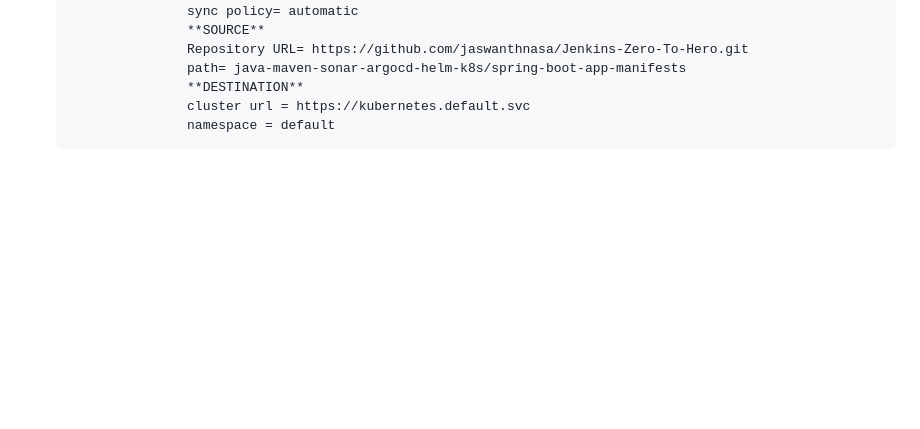
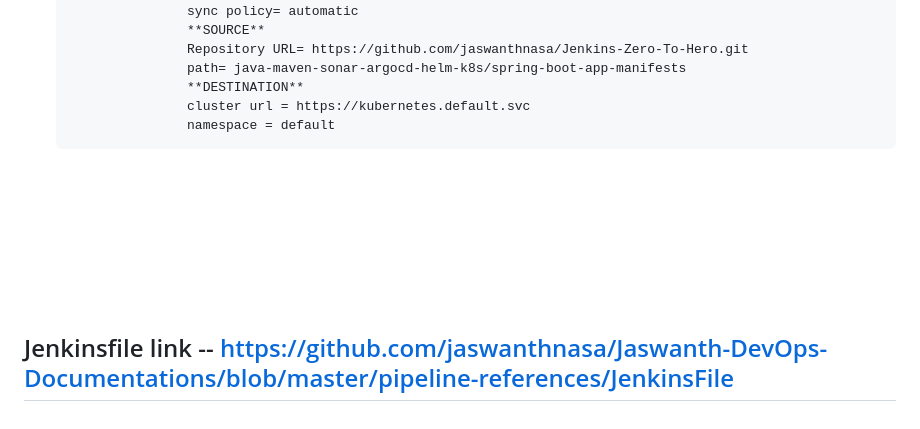
Before and after one commit to jaswanthnasa/Jaswanth-DevOps-Documentations, a Markdown page: pipeline-references/cicd.md, the part around the change. GitHub-like rendering; blank space fills up the shorter version.

```diff
--- a/pipeline-references/cicd.md
+++ b/pipeline-references/cicd.md
@@ -111,3 +111,7 @@ kubectl get csv -n operators
                       **DESTINATION**
                       cluster url = https://kubernetes.default.svc
                       namespace = default
+
+
+<br><br><br><br><br><br>
+## Jenkinsfile link -- https://github.com/jaswanthnasa/Jaswanth-DevOps-Documentations/blob/master/pipeline-references/JenkinsFile
```
